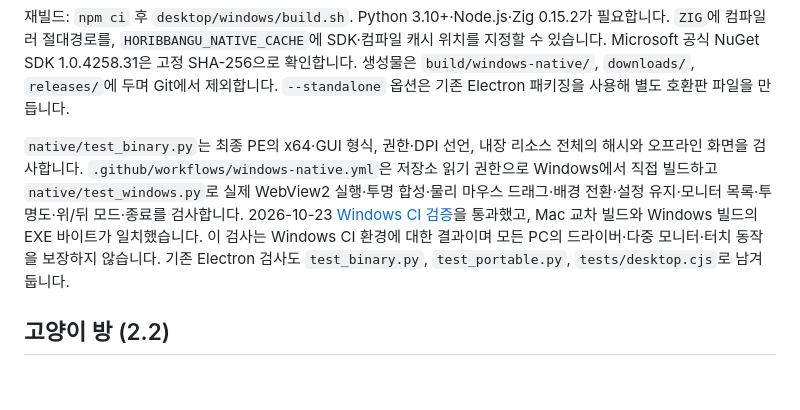
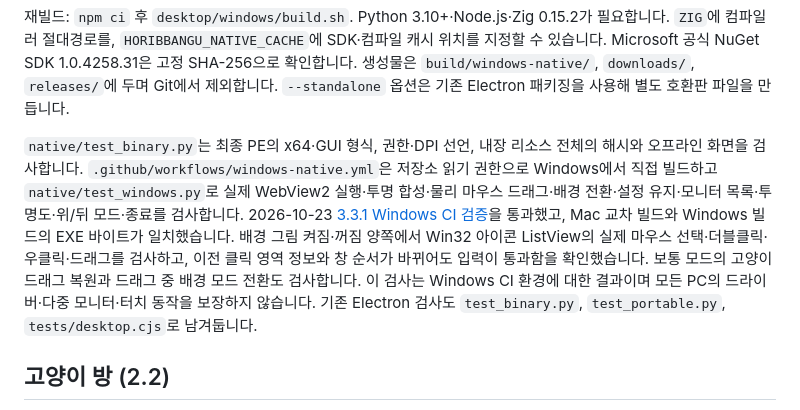
Before and after one commit to CHOICHI-HWAN/horibbangu, a Markdown page: README.md, the part around the change. GitHub-like rendering; blank space fills up the shorter version.

Commit message:
Document verified background input behavior [skip ci]

```diff
--- a/README.md
+++ b/README.md
@@ -95,7 +95,7 @@ Playwright가 설치된 개발 환경에서 `node tests/playground.cjs`를 실
 
 재빌드: `npm ci` 후 `desktop/windows/build.sh`. Python 3.10+·Node.js·Zig 0.15.2가 필요합니다. `ZIG`에 컴파일러 절대경로를, `HORIBBANGU_NATIVE_CACHE`에 SDK·컴파일 캐시 위치를 지정할 수 있습니다. Microsoft 공식 NuGet SDK 1.0.4258.31은 고정 SHA-256으로 확인합니다. 생성물은 `build/windows-native/`, `downloads/`, `releases/`에 두며 Git에서 제외합니다. `--standalone` 옵션은 기존 Electron 패키징을 사용해 별도 호환판 파일을 만듭니다.
 
-`native/test_binary.py`는 최종 PE의 x64·GUI 형식, 권한·DPI 선언, 내장 리소스 전체의 해시와 오프라인 화면을 검사합니다. `.github/workflows/windows-native.yml`은 저장소 읽기 권한으로 Windows에서 직접 빌드하고 `native/test_windows.py`로 실제 WebView2 실행·투명 합성·물리 마우스 드래그·배경 전환·설정 유지·모니터 목록·투명도·위/뒤 모드·종료를 검사합니다. 2026-10-23 [Windows CI 검증](https://github.com/CHOICHI-HWAN/horibbangu/actions/runs/39946363454)을 통과했고, Mac 교차 빌드와 Windows 빌드의 EXE 바이트가 일치했습니다. 이 검사는 Windows CI 환경에 대한 결과이며 모든 PC의 드라이버·다중 모니터·터치 동작을 보장하지 않습니다. 기존 Electron 검사도 `test_binary.py`, `test_portable.py`, `tests/desktop.cjs`로 남겨둡니다.
+`native/test_binary.py`는 최종 PE의 x64·GUI 형식, 권한·DPI 선언, 내장 리소스 전체의 해시와 오프라인 화면을 검사합니다. `.github/workflows/windows-native.yml`은 저장소 읽기 권한으로 Windows에서 직접 빌드하고 `native/test_windows.py`로 실제 WebView2 실행·투명 합성·물리 마우스 드래그·배경 전환·설정 유지·모니터 목록·투명도·위/뒤 모드·종료를 검사합니다. 2026-10-23 [3.3.1 Windows CI 검증](https://github.com/CHOICHI-HWAN/horibbangu/actions/runs/39957308671)을 통과했고, Mac 교차 빌드와 Windows 빌드의 EXE 바이트가 일치했습니다. 배경 그림 켜짐·꺼짐 양쪽에서 Win32 아이콘 ListView의 실제 마우스 선택·더블클릭·우클릭·드래그를 검사하고, 이전 클릭 영역 정보와 창 순서가 바뀌어도 입력이 통과함을 확인했습니다. 보통 모드의 고양이 드래그 복원과 드래그 중 배경 모드 전환도 검사합니다. 이 검사는 Windows CI 환경에 대한 결과이며 모든 PC의 드라이버·다중 모니터·터치 동작을 보장하지 않습니다. 기존 Electron 검사도 `test_binary.py`, `test_portable.py`, `tests/desktop.cjs`로 남겨둡니다.
 
 ## 고양이 방 (2.2)
 
```
